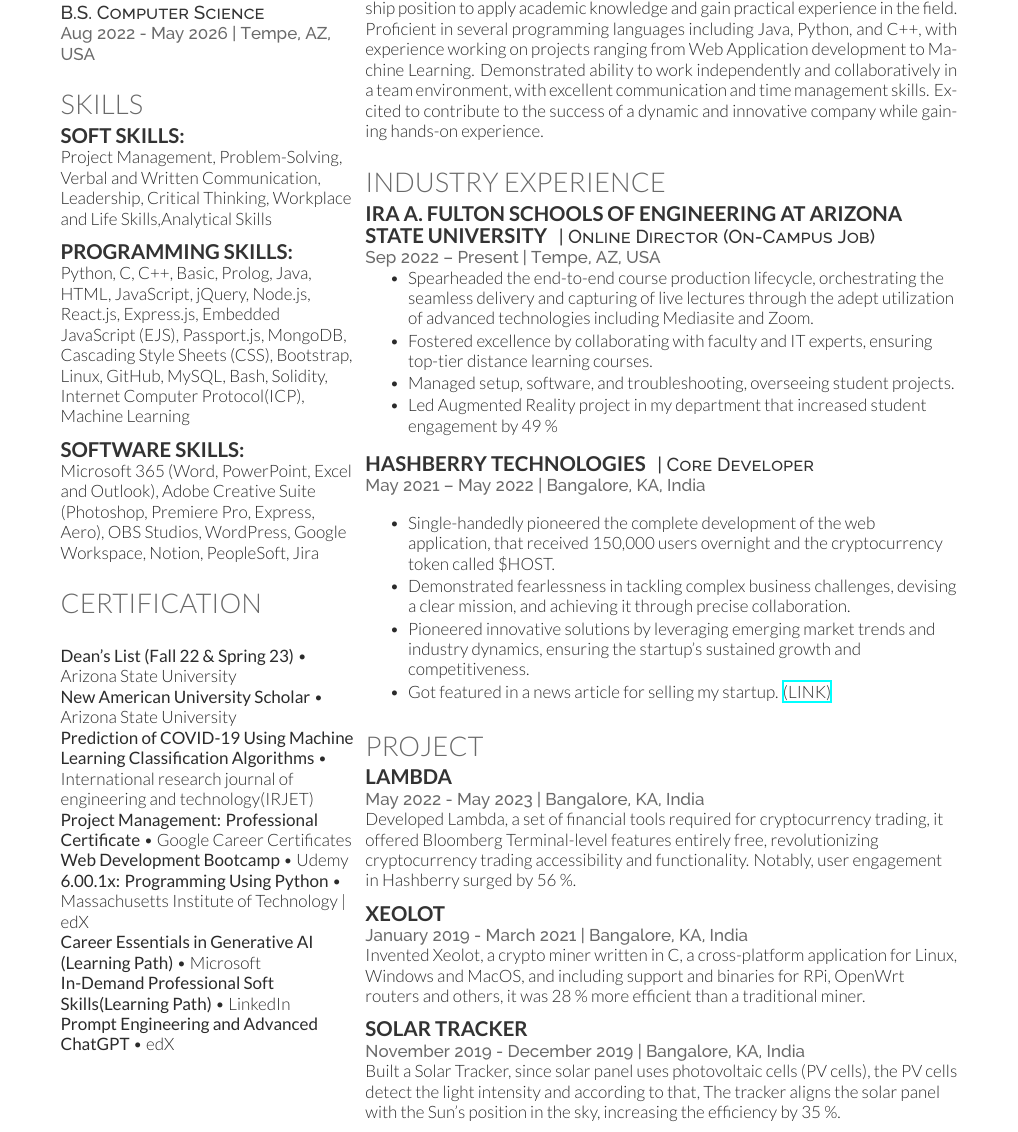
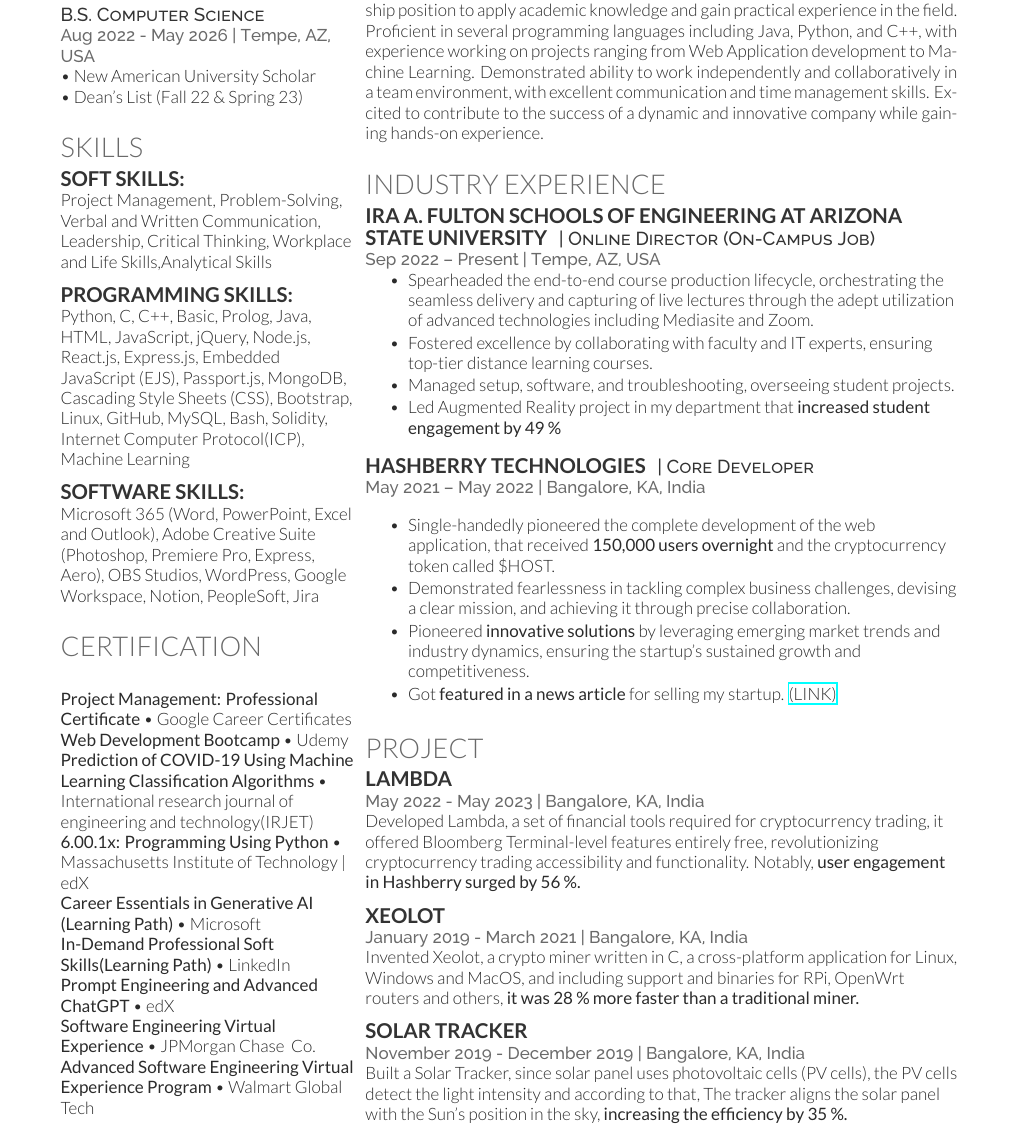
Before and after one commit to sherwinvishesh/Resume, a LaTeX CV (cv_12.tex): part of the page, cut so that both start at the same text. Compiled offline with XeLaTeX.

Commit message:
Update cv_12.tex
Updated few stuff

```diff
--- a/cv_12.tex
+++ b/cv_12.tex
@@ -34,7 +34,12 @@
 \subsection{Arizona State University}
 
 \descript{B.S. Computer Science}
-\location{Aug 2022 - May 2026 | Tempe, AZ, USA}
+\location{Aug 2022 - May 2026 | Tempe, AZ, USA }
+
+\textbullet{} New American University Scholar \\
+\textbullet{} Dean's List (Fall 22 \& Spring 23)
+
+
 
 \sectionspace % Some whitespace after the section
 
@@ -91,16 +96,16 @@ OBS Studios, WordPress, Google Workspace, Notion, PeopleSoft, Jira
 
 \subsection{}
 
-\textbf{Dean's List (Fall 22 \& Spring 23)} \textbullet{} Arizona State University \\
-\textbf{New American University Scholar} \textbullet{} Arizona State University \\
-\textbf{Prediction of COVID-19 Using Machine Learning Classification Algorithms} \textbullet{} International research journal of engineering and technology(IRJET)  \\
+
 \textbf{Project Management: Professional Certificate} \textbullet{} Google Career Certificates \\
 \textbf{Web Development Bootcamp} \textbullet{} Udemy  \\
+\textbf{Prediction of COVID-19 Using Machine Learning Classification Algorithms} \textbullet{} International research journal of engineering and technology(IRJET)  \\
 \textbf{6.00.1x: Programming Using Python} \textbullet{} Massachusetts Institute of Technology | edX\\
 \textbf{Career Essentials in Generative AI (Learning Path)} \textbullet{} Microsoft \\
 \textbf{In-Demand Professional Soft Skills(Learning Path)} \textbullet{} LinkedIn \\
 \textbf{Prompt Engineering and Advanced ChatGPT} \textbullet{} edX \\
-
+\textbf{Software Engineering Virtual Experience} \textbullet{} JPMorgan Chase & Co.\\
+\textbf{Advanced Software Engineering Virtual Experience Program} \textbullet{} Walmart Global Tech \\
 
 
 \sectionspace % Some whitespace after the section
@@ -155,10 +160,10 @@ Highly motivated and detail-oriented computer science student seeking an interns
 \vspace{\topsep}
 
 \begin{tightitemize}
-\item Single-handedly pioneered the complete development of the web application, that received 150,000 users overnight and the cryptocurrency token called \$HOST.
+\item Single-handedly pioneered the complete development of the web application, that received \textbf{150,000 users overnight }and the cryptocurrency token called \$HOST.
 \item Demonstrated fearlessness in tackling complex business challenges, devising a clear mission, and achieving it through precise collaboration.
-\item Pioneered innovative solutions by leveraging emerging market trends and industry dynamics, ensuring the startup's sustained growth and competitiveness.
-\item Got featured in a news article for selling my startup. %\urlstyle{(LINK)}\url{https://www.deccanherald.com/brandspot/sponsored/meet-the-crypto-boy-of-bengaluru-1221031.html}
+\item Pioneered \textbf{innovative solutions }by leveraging emerging market trends and industry dynamics, ensuring the startup's sustained growth and competitiveness.
+\item Got \textbf{featured in a news article} for selling my startup. %\urlstyle{(LINK)}\url{https://www.deccanherald.com/brandspot/sponsored/meet-the-crypto-boy-of-bengaluru-1221031.html}
 \href{https://www.deccanherald.com/brandspot/sponsored/meet-the-crypto-boy-of-bengaluru-1221031.html}{(LINK)}
 \end{tightitemize}
 
@@ -181,7 +186,7 @@ Highly motivated and detail-oriented computer science student seeking an interns
 \runsubsection{Lambda}
 
 \location{May 2022 - May 2023 | Bangalore, KA, India}
-Developed Lambda, a set of financial tools required for cryptocurrency trading, it offered Bloomberg Terminal-level features entirely free, revolutionizing cryptocurrency trading accessibility and functionality. Notably, user engagement in Hashberry surged by 56 \%. \\
+Developed Lambda, a set of financial tools required for cryptocurrency trading, it offered Bloomberg Terminal-level features entirely free, revolutionizing cryptocurrency trading accessibility and functionality. Notably, \textbf{user engagement in Hashberry surged by 56 \%. }\\
 
 \sectionspace % Some whitespace after the section
 
@@ -189,7 +194,7 @@ Developed Lambda, a set of financial tools required for cryptocurrency trading,
 \runsubsection{Xeolot}
 
 \location{January 2019 - March 2021 | Bangalore, KA, India}
-Invented Xeolot, a crypto miner written in C, a cross-platform application for Linux, Windows and MacOS, and including support and binaries for RPi, OpenWrt routers and others, it was 28 \% more efficient than a traditional miner. \\
+Invented Xeolot, a crypto miner written in C, a cross-platform application for Linux, Windows and MacOS, and including support and binaries for RPi, OpenWrt routers and others, \textbf{it was 28 \% more faster than a traditional miner.} \\
 
 \sectionspace % Some whitespace after the section
 
@@ -200,7 +205,7 @@ Invented Xeolot, a crypto miner written in C, a cross-platform application for L
 \runsubsection{Solar Tracker }
 
 \location{November 2019 - December 2019 | Bangalore, KA, India}
-Built a Solar Tracker, since solar panel uses photovoltaic cells (PV cells), the PV cells detect the light intensity and according to that, The tracker aligns the solar panel with the Sun's position in the sky, increasing the efficiency by 35 \%. \\
+Built a Solar Tracker, since solar panel uses photovoltaic cells (PV cells), the PV cells detect the light intensity and according to that, The tracker aligns the solar panel with the Sun's position in the sky, \textbf{increasing the efficiency by 35 \%. }\\
 
 \sectionspace % Some whitespace after the section
 
```
Also changed, not shown: cv_12.tex (2 more changed lines).
